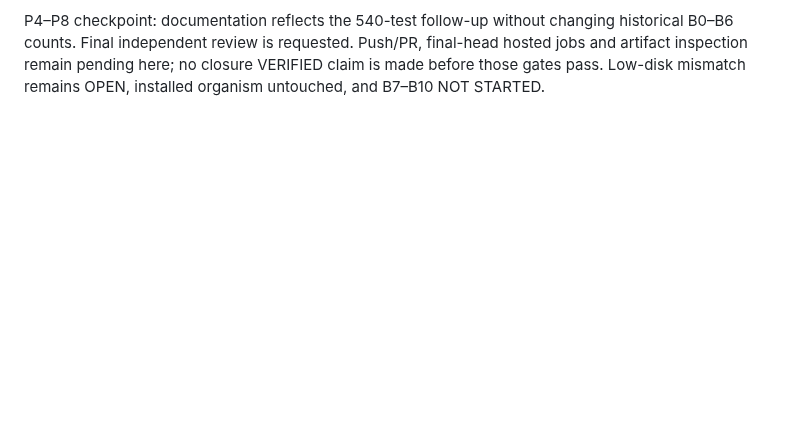
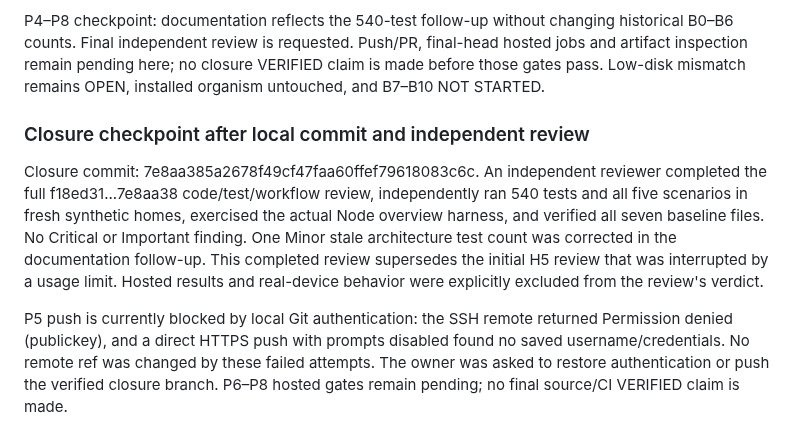
Before and after one commit to Jeruzael/SEED, a Markdown page: docs/reviews/2026-09-23-post-b6-hardening.md, the part around the change. GitHub-like rendering; blank space fills up the shorter version.

Commit message:
docs: record pre-B7 review and push blocker

```diff
--- a/docs/reviews/2026-09-23-post-b6-hardening.md
+++ b/docs/reviews/2026-09-23-post-b6-hardening.md
@@ -296,3 +296,21 @@ historical B0–B6 counts. Final independent review is requested. Push/PR, final
 hosted jobs and artifact inspection remain pending here; no closure VERIFIED
 claim is made before those gates pass. Low-disk mismatch remains OPEN, installed
 organism untouched, and B7–B10 NOT STARTED.
+
+
+### Closure checkpoint after local commit and independent review
+
+Closure commit: 7e8aa385a2678f49cf47faa60ffef79618083c6c. An independent reviewer
+completed the full f18ed31...7e8aa38 code/test/workflow review, independently ran
+540 tests and all five scenarios in fresh synthetic homes, exercised the actual
+Node overview harness, and verified all seven baseline files. No Critical or
+Important finding. One Minor stale architecture test count was corrected in the
+documentation follow-up. This completed review supersedes the initial H5 review
+that was interrupted by a usage limit. Hosted results and real-device behavior
+were explicitly excluded from the review's verdict.
+
+P5 push is currently blocked by local Git authentication: the SSH remote returned
+Permission denied (publickey), and a direct HTTPS push with prompts disabled found
+no saved username/credentials. No remote ref was changed by these failed attempts.
+The owner was asked to restore authentication or push the verified closure branch.
+P6–P8 hosted gates remain pending; no final source/CI VERIFIED claim is made.
```
Also changed, not shown: docs/architecture.md (+1 -1 lines), docs/verification.md (+1 -1 lines).
